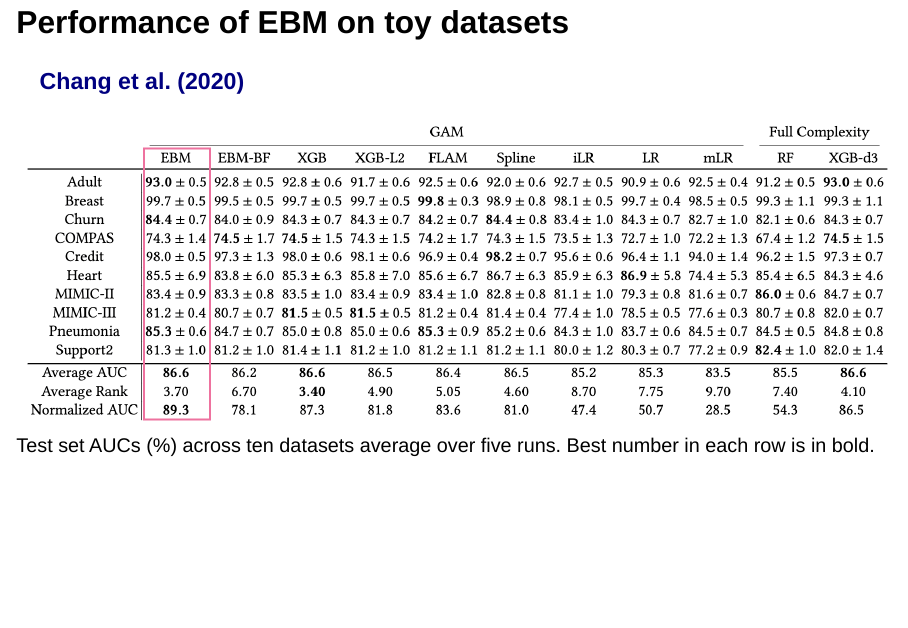
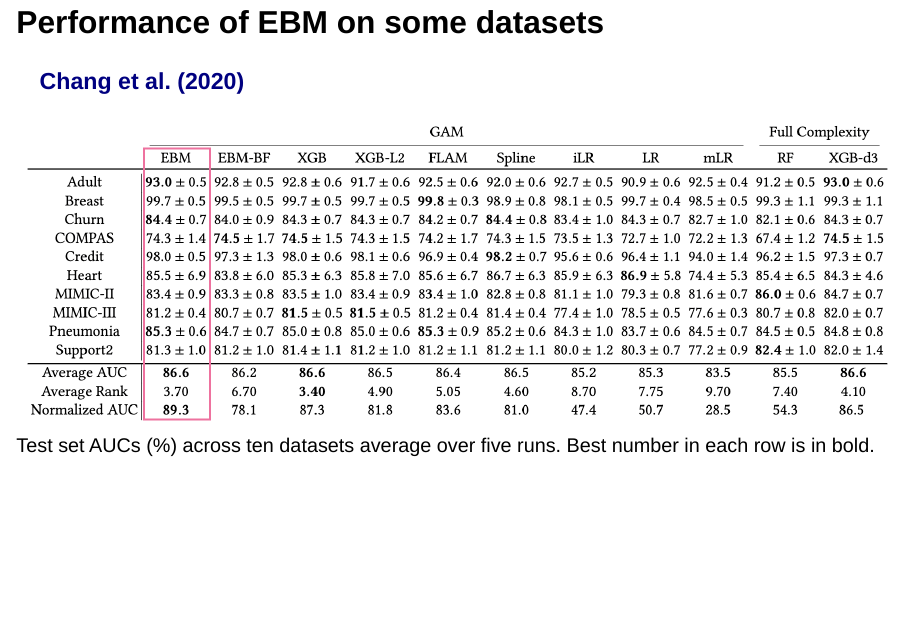
Before and after one commit to anthology-of-data-science/lecture-gam-ebm, a Quarto document (index.qmd): page 30 of 39. Rendered offline with R 4.5, knitr and Pandoc in place of Quarto, with nearby package versions; drawn as Slidy slides in place of the format the file asks for.

Commit message:
Small fix

```diff
--- a/index.qmd
+++ b/index.qmd
@@ -315,7 +315,7 @@ ${\color{#6e008b} \sum f_{ij}(x_{i})}:$<br><br>pairwise interactions
 
 ![](./images/ebm-with-pairs.png)
 
-## Performance of EBM on toy datasets
+## Performance of EBM on some datasets
 ### [Chang et al. (2020)](./resources/chang2020how.pdf)
 
 ![Test set AUCs (%) across ten datasets average over five runs. Best number in each row is in bold.](./images/ebm-performance.png)
```
